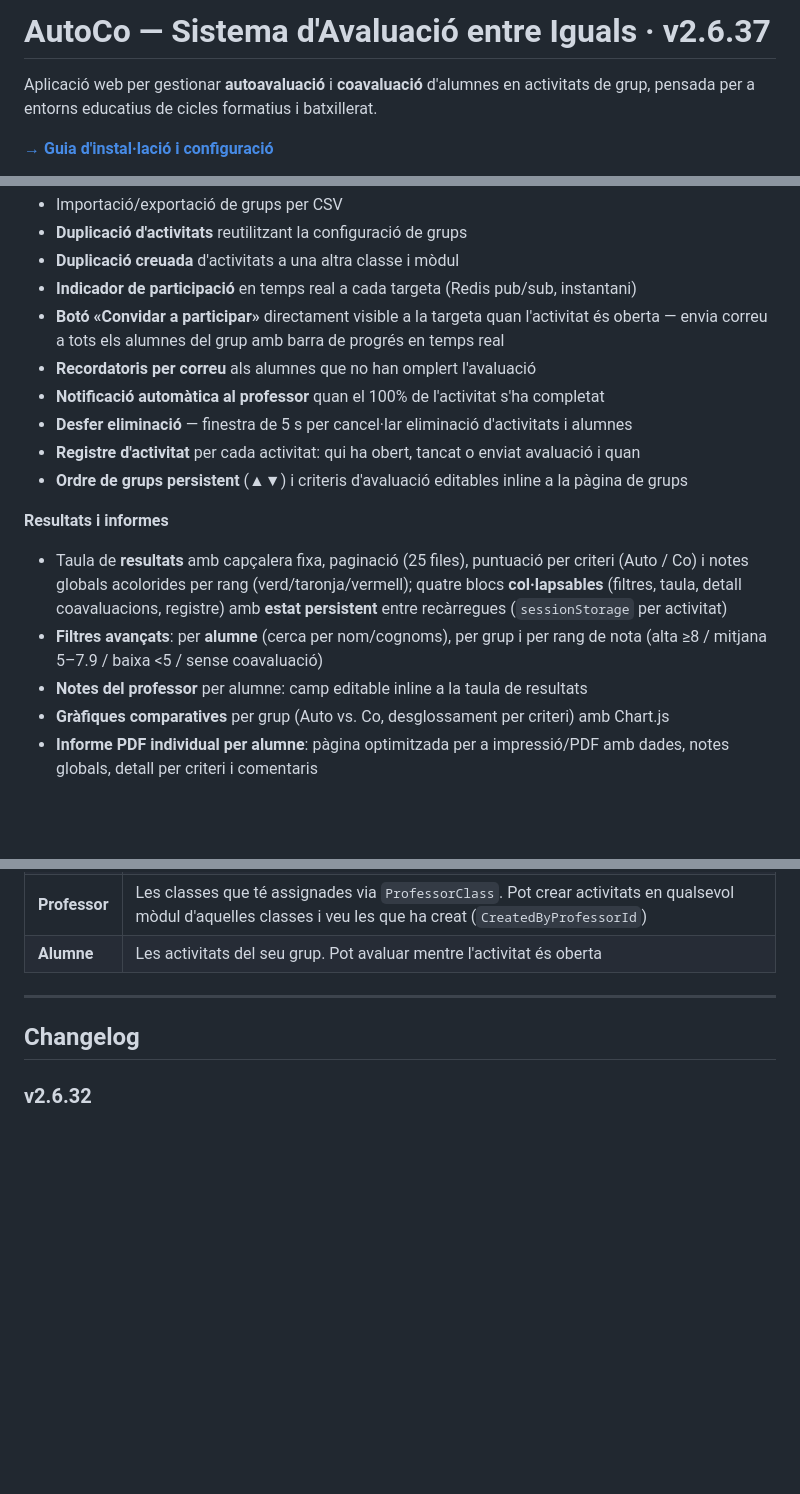
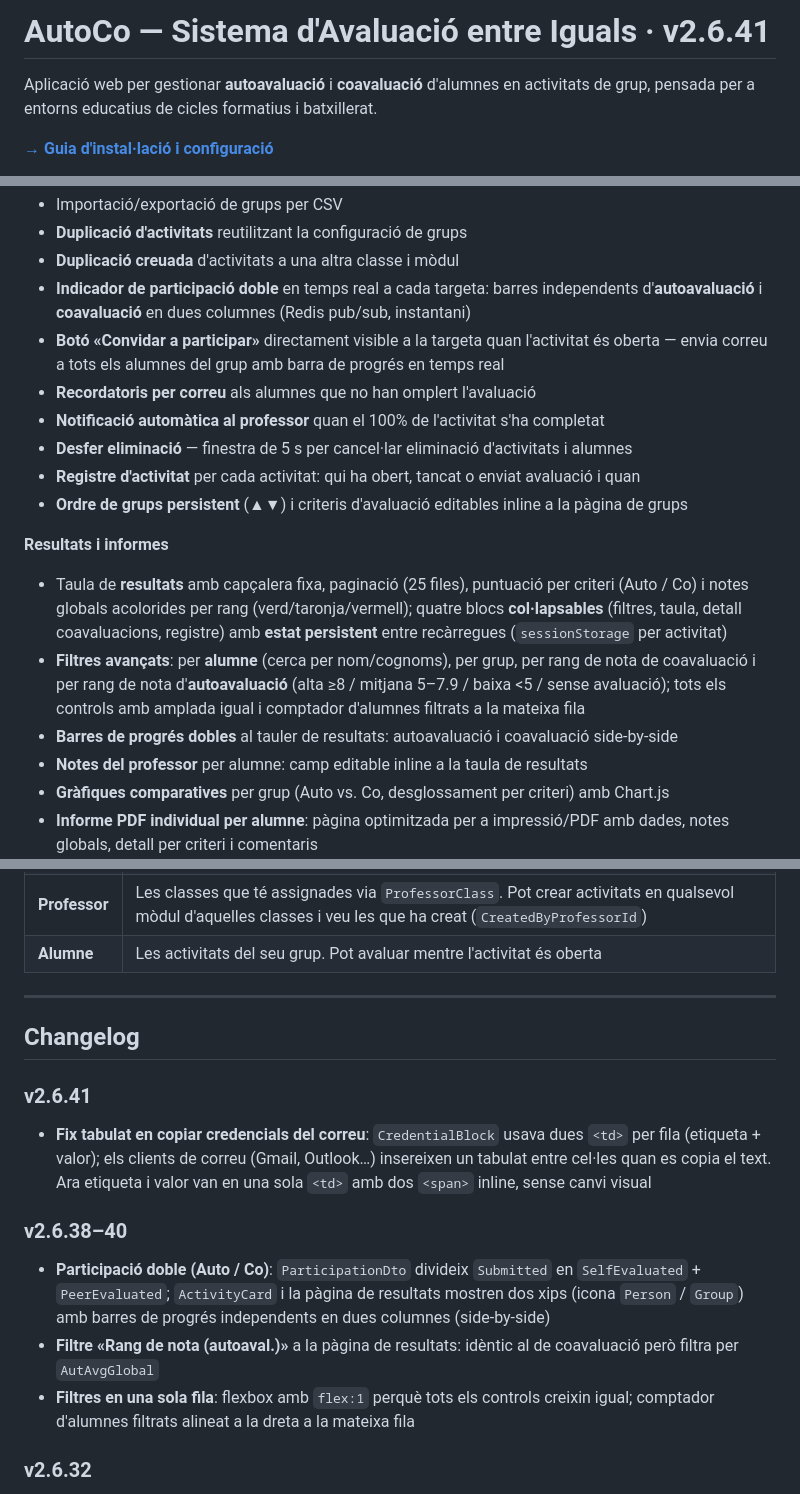
Before and after one commit to JosepTomasComellas/AutoCo, a Markdown page: README.md, 3 parts joined by grey strips. Drawn GitHub-style; blank space fills up the shorter version.

Commit message:
docs: v2.6.41 — actualitza README i CLAUDE.md
Co-Authored-By: Claude Sonnet 4.6 <noreply@anthropic.com>

```diff
--- a/README.md
+++ b/README.md
@@ -1,4 +1,4 @@
-# AutoCo — Sistema d'Avaluació entre Iguals · v2.6.37
+# AutoCo — Sistema d'Avaluació entre Iguals · v2.6.41
 
 Aplicació web per gestionar **autoavaluació** i **coavaluació** d'alumnes en activitats de grup, pensada per a entorns educatius de cicles formatius i batxillerat.
 
@@ -32,7 +32,7 @@ Aplicació web per gestionar **autoavaluació** i **coavaluació** d'alumnes en
 - Importació/exportació de grups per CSV
 - **Duplicació d'activitats** reutilitzant la configuració de grups
 - **Duplicació creuada** d'activitats a una altra classe i mòdul
-- **Indicador de participació** en temps real a cada targeta (Redis pub/sub, instantani)
+- **Indicador de participació doble** en temps real a cada targeta: barres independents d'**autoavaluació** i **coavaluació** en dues columnes (Redis pub/sub, instantani)
 - **Botó «Convidar a participar»** directament visible a la targeta quan l'activitat és oberta — envia correu a tots els alumnes del grup amb barra de progrés en temps real
 - **Recordatoris per correu** als alumnes que no han omplert l'avaluació
 - **Notificació automàtica al professor** quan el 100% de l'activitat s'ha completat
@@ -42,7 +42,8 @@ Aplicació web per gestionar **autoavaluació** i **coavaluació** d'alumnes en
 
 **Resultats i informes**
 - Taula de **resultats** amb capçalera fixa, paginació (25 files), puntuació per criteri (Auto / Co) i notes globals acolorides per rang (verd/taronja/vermell); quatre blocs **col·lapsables** (filtres, taula, detall coavaluacions, registre) amb **estat persistent** entre recàrregues (`sessionStorage` per activitat)
-- **Filtres avançats**: per **alumne** (cerca per nom/cognoms), per grup i per rang de nota (alta ≥8 / mitjana 5–7.9 / baixa <5 / sense coavaluació)
+- **Filtres avançats**: per **alumne** (cerca per nom/cognoms), per grup, per rang de nota de coavaluació i per rang de nota d'**autoavaluació** (alta ≥8 / mitjana 5–7.9 / baixa <5 / sense avaluació); tots els controls amb amplada igual i comptador d'alumnes filtrats a la mateixa fila
+- **Barres de progrés dobles** al tauler de resultats: autoavaluació i coavaluació side-by-side
 - **Notes del professor** per alumne: camp editable inline a la taula de resultats
 - **Gràfiques comparatives** per grup (Auto vs. Co, desglossament per criteri) amb Chart.js
 - **Informe PDF individual per alumne**: pàgina optimitzada per a impressió/PDF amb dades, notes globals, detall per criteri i comentaris
@@ -203,6 +204,14 @@ AdminAuditLog    (registre d'accions sensibles, sense FK)
 
 ## Changelog
 
+### v2.6.41
+- **Fix tabulat en copiar credencials del correu**: `CredentialBlock` usava dues `<td>` per fila (etiqueta + valor); els clients de correu (Gmail, Outlook…) insereixen un tabulat entre cel·les quan es copia el text. Ara etiqueta i valor van en una sola `<td>` amb dos `<span>` inline, sense canvi visual
+
+### v2.6.38–40
+- **Participació doble (Auto / Co)**: `ParticipationDto` divideix `Submitted` en `SelfEvaluated` + `PeerEvaluated`; `ActivityCard` i la pàgina de resultats mostren dos xips (icona `Person` / `Group`) amb barres de progrés independents en dues columnes (side-by-side)
+- **Filtre «Rang de nota (autoaval.)»** a la pàgina de resultats: idèntic al de coavaluació però filtra per `AutAvgGlobal`
+- **Filtres en una sola fila**: flexbox amb `flex:1` perquè tots els controls creixin igual; comptador d'alumnes filtrats alineat a la dreta a la mateixa fila
+
 ### v2.6.32
 - **Fix nom del creador a la fitxa d'activitat**: `Activity.CreatedByProfessor` (nav. property EF Core); `ActivityDto` ara mostra el nom del professor que va crear l'activitat, no el propietari del mòdul; afecta el tauler, la fitxa i totes les accions (archive, update, toggle, duplicate)
 
```
Also changed, not shown: CLAUDE.md (+2 -1 lines).
